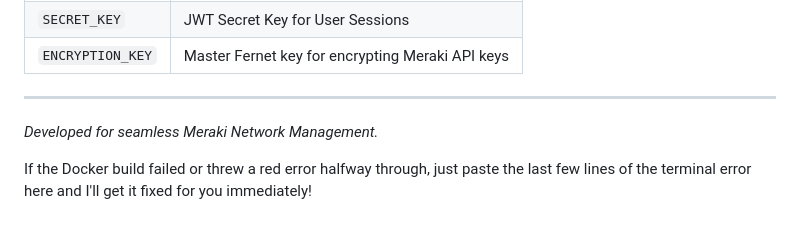
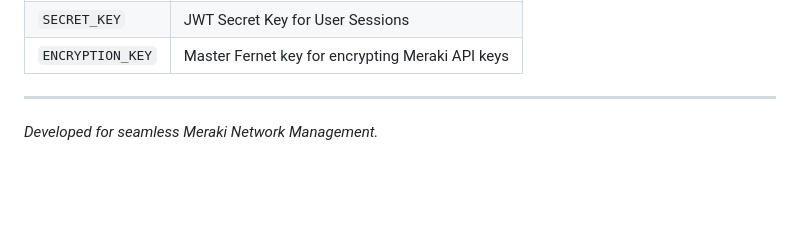
Before and after one commit to NightHawkATL/meraki-dashboard-app, a Markdown page: README.md, the part around the change. Rendered like a GitHub page; blank space fills up the shorter version.

```diff
--- a/README.md
+++ b/README.md
@@ -88,5 +88,3 @@ docker-compose down
 
 ---
 *Developed for seamless Meraki Network Management.*
-
-If the Docker build failed or threw a red error halfway through, just paste the last few lines of the terminal error here and I'll get it fixed for you immediately!
```
